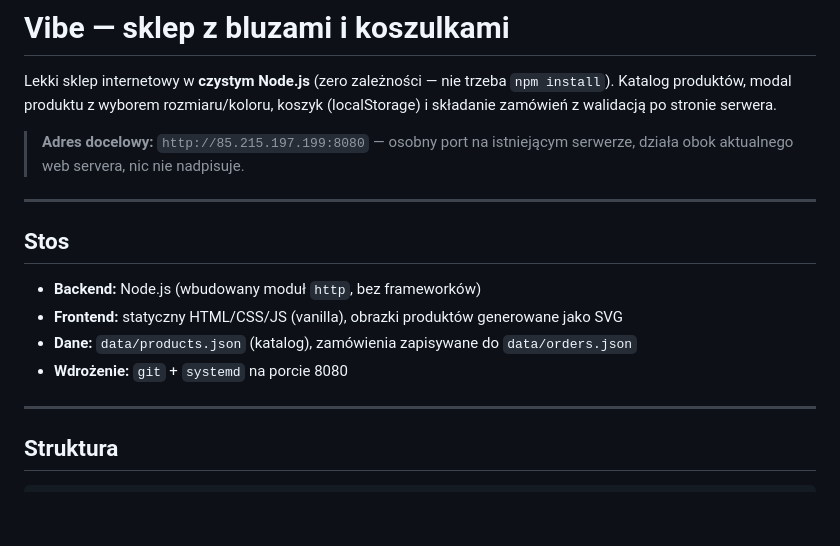
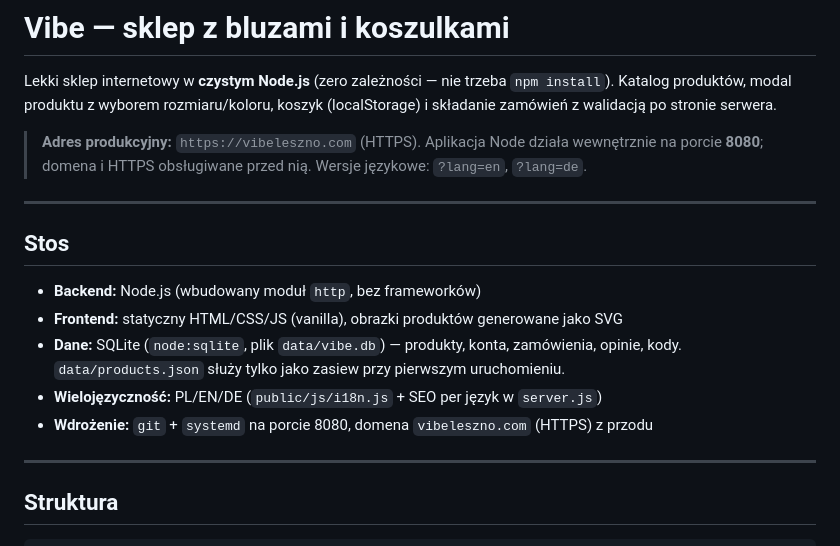
Before and after one commit to Mateuszl28/Vibe, a Markdown page: README.md, the part around one of its changes. GitHub-like rendering; blank space fills up the shorter version.

```diff
--- a/README.md
+++ b/README.md
@@ -4,8 +4,8 @@ Lekki sklep internetowy w **czystym Node.js** (zero zależności — nie trzeba
 Katalog produktów, modal produktu z wyborem rozmiaru/koloru, koszyk (localStorage)
 i składanie zamówień z walidacją po stronie serwera.
 
-> **Adres docelowy:** `http://85.215.197.199:8080` — osobny port na istniejącym serwerze,
-> działa obok aktualnego web servera, nic nie nadpisuje.
+> **Adres produkcyjny:** `https://vibeleszno.com` (HTTPS). Aplikacja Node działa wewnętrznie
+> na porcie **8080**; domena i HTTPS obsługiwane przed nią. Wersje językowe: `?lang=en`, `?lang=de`.
 
 ---
 
@@ -13,8 +13,10 @@ i składanie zamówień z walidacją po stronie serwera.
 
 - **Backend:** Node.js (wbudowany moduł `http`, bez frameworków)
 - **Frontend:** statyczny HTML/CSS/JS (vanilla), obrazki produktów generowane jako SVG
-- **Dane:** `data/products.json` (katalog), zamówienia zapisywane do `data/orders.json`
-- **Wdrożenie:** `git` + `systemd` na porcie 8080
+- **Dane:** SQLite (`node:sqlite`, plik `data/vibe.db`) — produkty, konta, zamówienia, opinie, kody.
+  `data/products.json` służy tylko jako zasiew przy pierwszym uruchomieniu.
+- **Wielojęzyczność:** PL/EN/DE (`public/js/i18n.js` + SEO per język w `server.js`)
+- **Wdrożenie:** `git` + `systemd` na porcie 8080, domena `vibeleszno.com` (HTTPS) z przodu
 
 ---
 
```
Also changed, not shown: other parts of README.md (+58 -13 lines).
